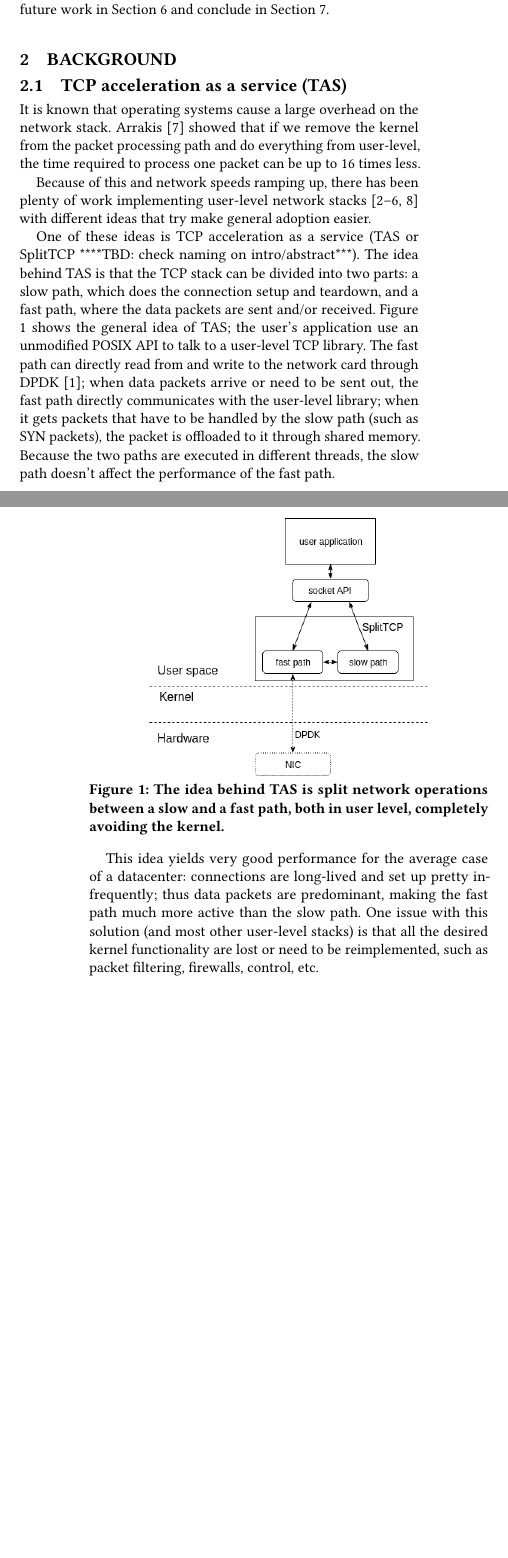
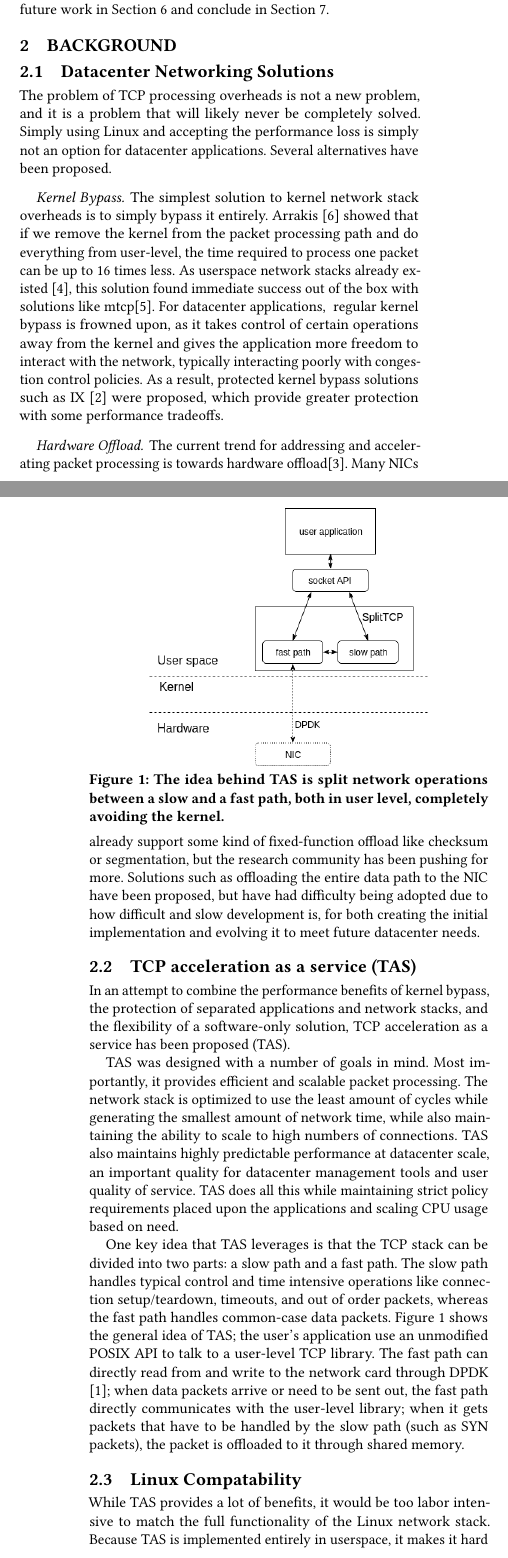
Before and after one commit to tstamler/tas-linux, a LaTeX paper (paper/paper.tex, which reads paper/sections/background.tex): two parts of the columns of pages 1 and 2 of 5 before the commit and two parts of the columns of pages 1 and 2 of 6 after it, joined at a grey line, cut so that both start at the same text, the shorter picture padded with empty space. Compiled offline with pdfLaTeX.

Commit message:
completed rough draft

```diff
--- a/paper/sections/background.tex
+++ b/paper/sections/background.tex
@@ -1,31 +1,62 @@
 \section{Background}\label{Background}
 
-%
-%  TAS / split tcp background
-%  HF: Tim, I might have said wrong stuff here, please check
-%
+\subsection{Datacenter Networking Solutions}
+
+The problem of TCP processing overheads is not a new problem, and it is a
+problem that will likely never be completely solved. Simply using Linux and
+accepting the performance loss is simply not an option for datacenter
+applications. Several alternatives have been proposed.
+
+\paragraph{Kernel Bypass.}
+
+The simplest solution to kernel network stack overheads is to simply bypass
+it entirely. Arrakis \cite{peter:arrakis} showed that if we remove the kernel
+from the packet processing path and do everything from user-level, the time
+required to process one packet can be up to 16 times less. As userspace network
+stacks already existed \cite{lwip}, this solution found immediate success out of
+the box with solutions like mtcp\cite{mtcp}. For datacenter applications, \
+regular kernel bypass is frowned upon, as it takes control of certain operations
+away from the kernel and gives the application more freedom to interact with the
+network, typically interacting poorly with congestion control policies. As a
+result, protected kernel bypass solutions such as IX \cite{belay:ix} were
+proposed, which provide greater protection with some performance tradeoffs.
+
+\paragraph{Hardware Offload.}
+
+The current trend for addressing and accelerating packet processing is towards
+hardware offload\cite{chelsio_toe}. Many NICs already support some kind of
+fixed-function offload like checksum or segmentation, but the research community
+has been pushing for more. Solutions such as offloading the entire data path to
+the NIC have been proposed, but have had difficulty being adopted due to how
+difficult and slow development is, for both creating the initial implementation
+and evolving it to meet future datacenter needs.
 
 \subsection{TCP acceleration as a service (TAS)}
 
-It is known that operating systems cause a large overhead on the network
-stack. Arrakis \cite{peter:arrakis} showed that if we remove the kernel
-from the packet processing path and do everything from user-level, the time
-required to process one packet can be up to 16 times less.
+In an attempt to combine the performance benefits of kernel bypass, the
+protection of separated applications and network stacks, and the flexibility of
+a software-only solution, TCP acceleration as a service has been proposed (TAS).
 
-Because of this and network speeds ramping up, there has been plenty of work implementing
-user-level network stacks \cite{mtcp, utcp, janus, alpine, lwip, fstack} with different ideas that try make general adoption
-easier.
+TAS was designed with a number of goals in mind. Most importantly, it provides
+efficient and scalable packet processing. The network stack is optimized to use
+the least amount of cycles while generating the smallest amount of network time,
+while also maintaining the ability to scale to high numbers of connections.
+TAS also maintains highly predictable performance at datacenter scale, an
+important quality for datacenter management tools and user quality of service.
+TAS does all this while maintaining strict policy requirements placed upon the
+applications and scaling CPU usage based on need.
 
-One of these ideas is TCP acceleration as a service (TAS or SplitTCP  ****TBD: check naming on intro/abstract***).
-The idea behind TAS is that the TCP stack can be divided into two parts: a slow path, which does the connection
-setup and teardown, and a fast path, where the data packets are sent and/or received. Figure \ref{fig:splittcp}
-shows the general idea of TAS; the user's application use an unmodified POSIX API to talk to a user-level TCP
-library. The fast path can directly read from and write to the network card through DPDK \cite{dpdk}; when data packets
-arrive or need to be sent out, the fast path directly communicates with the user-level library;
-when it gets packets that have to be handled by the slow path (such as SYN packets), the packet
-is offloaded to it through shared memory. Because the two paths are executed in different threads, the slow path doesn't
-affect the performance of the fast path.
-
+One key idea that TAS leverages is that the TCP stack can be divided into two
+parts: a slow path and a fast path. The slow path handles typical control and
+time intensive operations like connection setup/teardown, timeouts, and out of
+order packets, whereas the fast path handles common-case data packets. Figure
+\ref{fig:splittcp} shows the general idea of TAS; the user's application use an
+unmodified POSIX API to talk to a user-level TCP library. The fast path can
+directly read from and write to the network card through DPDK \cite{dpdk}; when
+data packets arrive or need to be sent out, the fast path directly communicates
+with the user-level library; when it gets packets that have to be handled by the
+slow path (such as SYN packets), the packet is offloaded to it through shared
+memory.
 
 \begin{figure}
 \centering
@@ -35,14 +66,8 @@ avoiding the kernel.}
 \label{fig:splittcp}
 \end{figure}
 
+\subsection{Linux Compatability}
 
-This idea yields very good performance for the average case of a datacenter: connections are long-lived and set up
-pretty infrequently; thus data packets are predominant, making the fast path much more active than the slow path. One
-issue with this solution (and most other user-level stacks) is that all the desired kernel functionality are lost or
-need to be reimplemented, such as
-packet filtering, firewalls, control, etc.
-
-%
-% I couldn't glue both subsections, otherwise it would sound (even more) as an introduction
-% so I just split them
-%
+While TAS provides a lot of benefits, it would be too labor intensive to match
+the full functionality of the Linux network stack. Because TAS is implemented
+entirely in userspace, it makes it hard to interact directly with the Linux
```
Also changed, not shown: paper/paper.bib (+24 -0 lines), paper/paper.tex (+7 -6 lines), paper/sections/future.tex (+4 -4 lines), paper/paper.pdf, paper/sections/background.tex (4 more changed lines).
